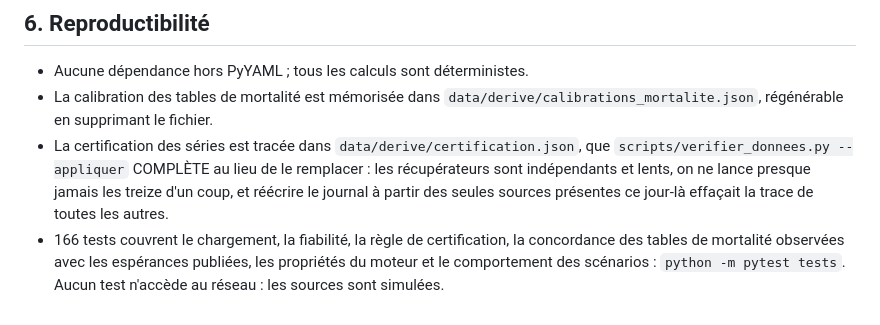
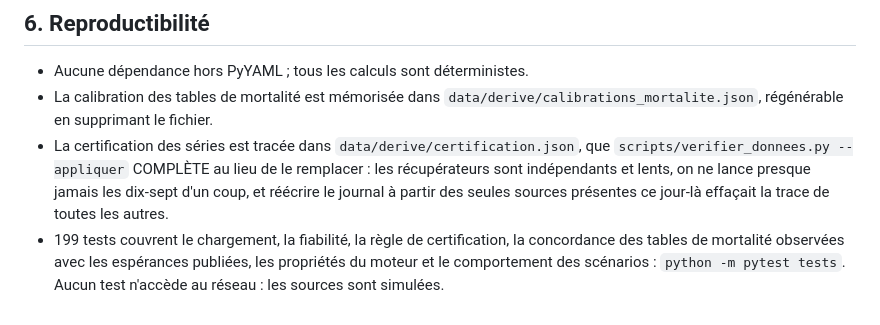
Before and after one commit to wald52/retraitecomptenotionelle, a Markdown page: docs/limites.md, the part around the change. Rendered like a GitHub page.

```diff
--- a/docs/limites.md
+++ b/docs/limites.md
@@ -895,9 +895,9 @@ n'est plus une limite : c'est un paramètre connu du résultat.
 - La certification des séries est tracée dans `data/derive/certification.json`,
   que `scripts/verifier_donnees.py --appliquer` COMPLÈTE au lieu de le
   remplacer : les récupérateurs sont indépendants et lents, on ne lance
-  presque jamais les treize d'un coup, et réécrire le journal à partir des
+  presque jamais les dix-sept d'un coup, et réécrire le journal à partir des
   seules sources présentes ce jour-là effaçait la trace de toutes les autres.
-- 166 tests couvrent le chargement, la fiabilité, la règle de certification, la
+- 199 tests couvrent le chargement, la fiabilité, la règle de certification, la
   concordance des tables de mortalité observées avec les espérances publiées, les
   propriétés du moteur et le comportement des scénarios : `python -m pytest tests`.
   Aucun test n'accède au réseau : les sources sont simulées.
```
Also changed, not shown: README.md (+3 -3 lines).
